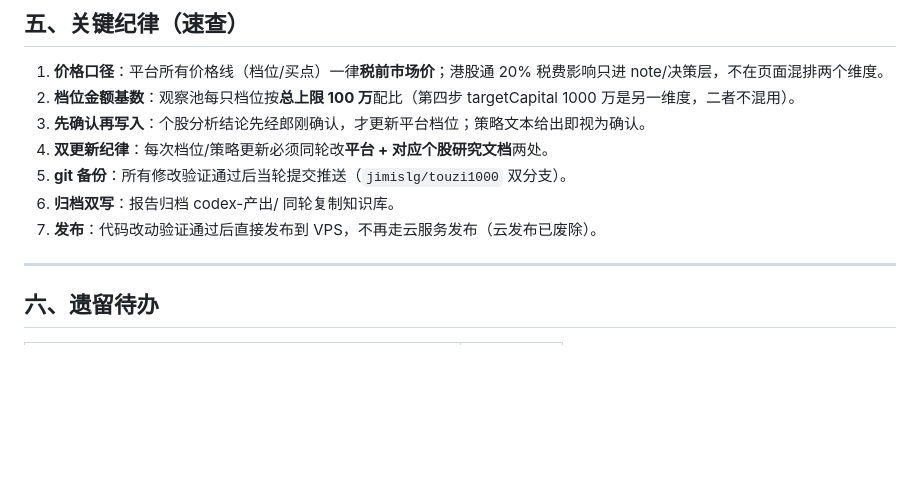
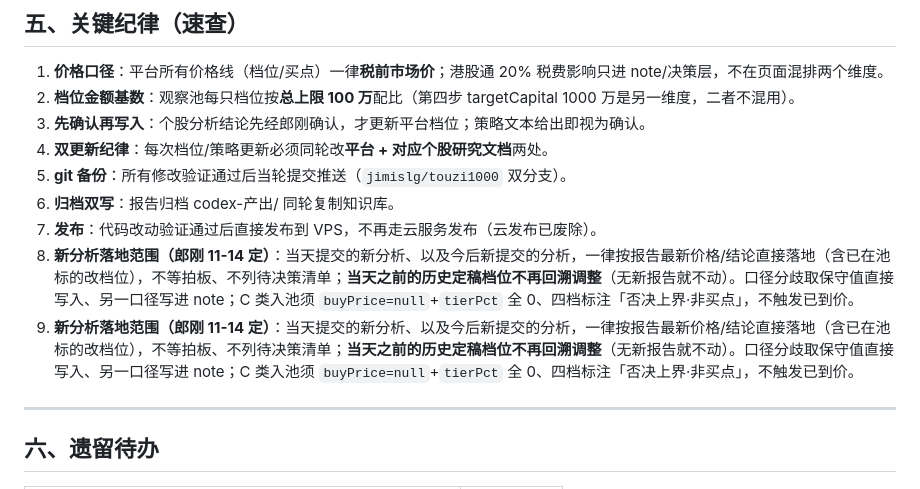
Before and after one commit to jimislg/touzi1000, a Markdown page: codex-产出/投资平台总导航-20261110.md, the part around the change. GitHub-like rendering; blank space fills up the shorter version.

Commit message:
2026-11-14 固化郎刚规则：新分析落地只针对当天提交的及以后，历史定稿档位不再回溯调整；新分析提交即视为确认、不等拍板不列待决策清单；口径分歧取保守值直接落地；总导航纪律速查加第8条

```diff
--- a/codex-产出/投资平台总导航-20261110.md
+++ b/codex-产出/投资平台总导航-20261110.md
@@ -121,6 +121,8 @@ npm test 全绿 → rsync 到 VPS（排除 config.json 等数据文件）→ 重
 5. **git 备份**：所有修改验证通过后当轮提交推送（`jimislg/touzi1000` 双分支）。
 6. **归档双写**：报告归档 codex-产出/ 同轮复制知识库。
 7. **发布**：代码改动验证通过后直接发布到 VPS，不再走云服务发布（云发布已废除）。
+8. **新分析落地范围（郎刚 11-14 定）**：当天提交的新分析、以及今后新提交的分析，一律按报告最新价格/结论直接落地（含已在池标的改档位），不等拍板、不列待决策清单；**当天之前的历史定稿档位不再回溯调整**（无新报告就不动）。口径分歧取保守值直接写入、另一口径写进 note；C 类入池须 `buyPrice=null`+`tierPct` 全 0、四档标注「否决上界·非买点」，不触发已到价。
+8. **新分析落地范围（郎刚 11-14 定）**：当天提交的新分析、以及今后新提交的分析，一律按报告最新价格/结论直接落地（含已在池标的改档位），不等拍板、不列待决策清单；**当天之前的历史定稿档位不再回溯调整**（无新报告就不动）。口径分歧取保守值直接写入、另一口径写进 note；C 类入池须 `buyPrice=null`+`tierPct` 全 0、四档标注「否决上界·非买点」，不触发已到价。
 
 ---
 
```
